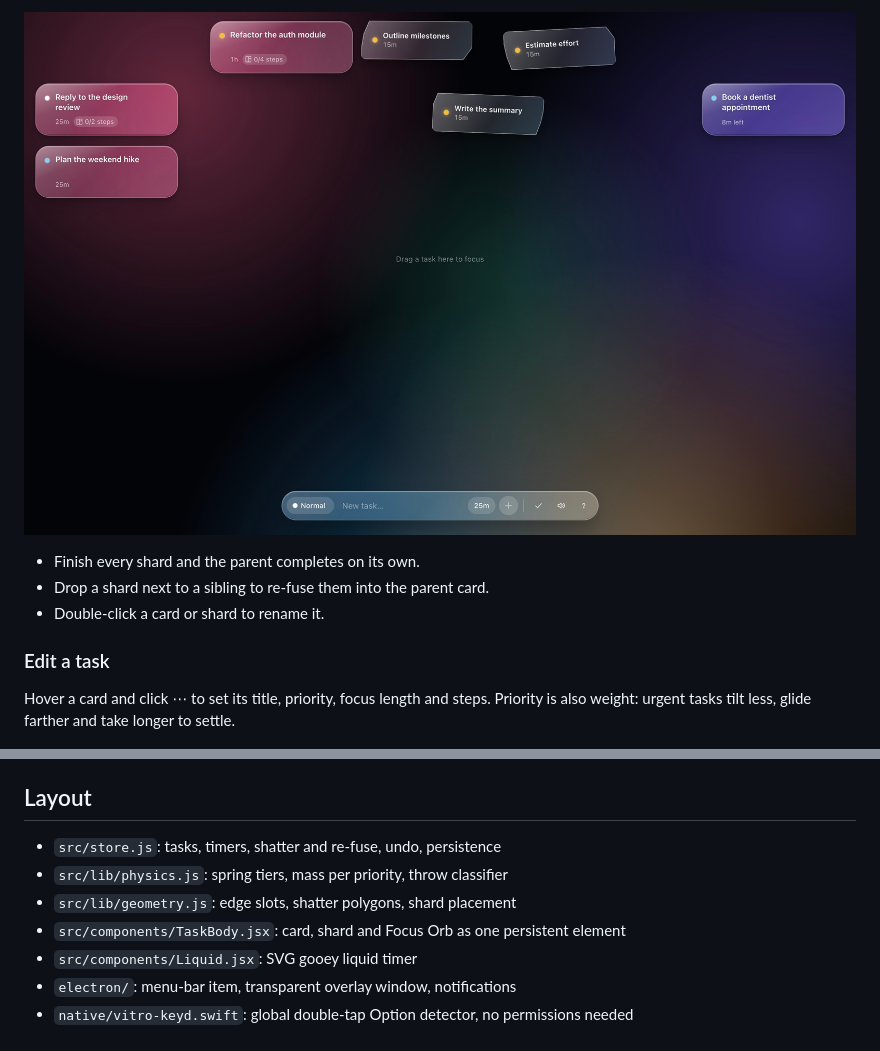
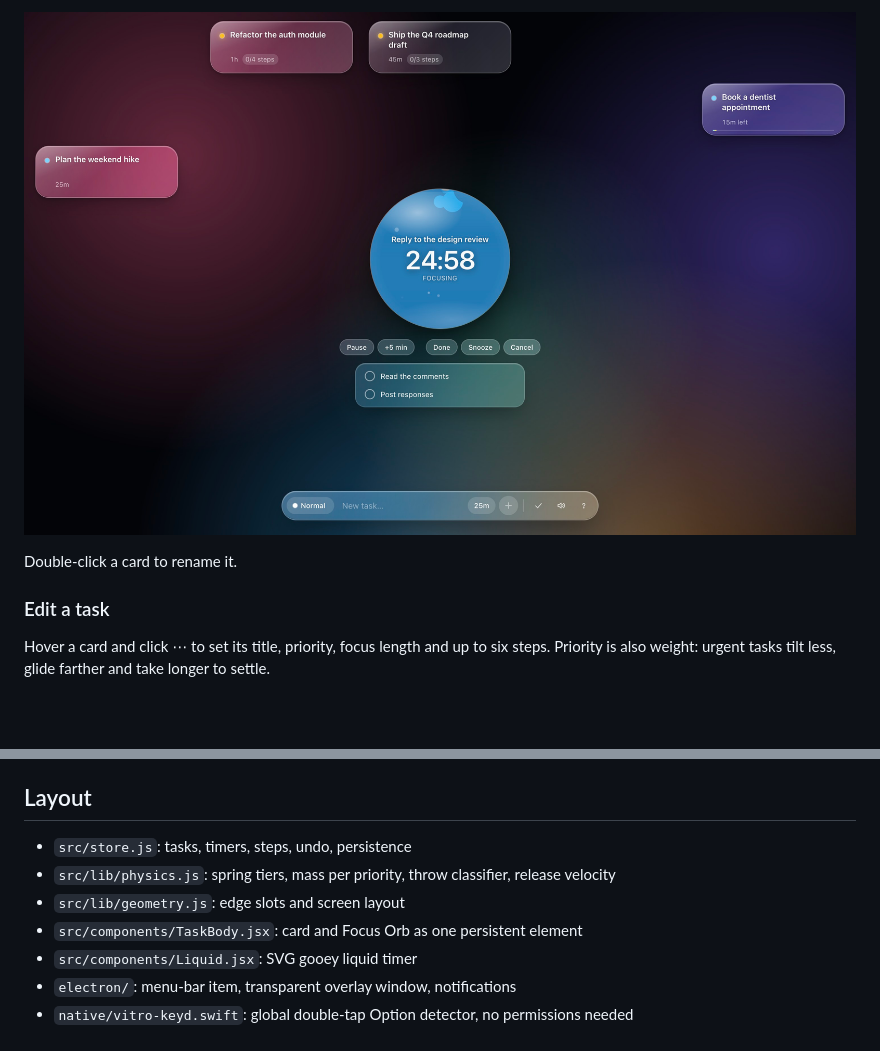
Before and after one commit to VivekVenigalla/Vitro, a Markdown page: README.md, 2 parts joined by grey strips. Drawn GitHub-style; pictures changed too: docs/images/shatter.jpg (deleted), docs/images/steps.jpg (added); blank space fills up the shorter version.

Commit message:
reworked throw animations into sector alignments and updated ui

```diff
--- a/README.md
+++ b/README.md
@@ -54,13 +60,11 @@ step. Each shard is a task of its own: drag it to the center to focus it.
 
-![A card shattered into three step shards](docs/images/shatter.jpg)
+![Focused task with its steps listed under the orb](docs/images/steps.jpg)
 
-- Finish every shard and the parent completes on its own.
-- Drop a shard next to a sibling to re-fuse them into the parent card.
-- Double-click a card or shard to rename it.
+Double-click a card to rename it.
 
 ### Edit a task
 
-Hover a card and click ⋯ to set its title, priority, focus length and steps.
+Hover a card and click ⋯ to set its title, priority, focus length and up to six steps.
 Priority is also weight: urgent tasks tilt less, glide farther and take longer
 to settle.
 
@@ -99,10 +103,10 @@ profile and leave your real tasks alone.
 
 ## Layout
 
-- `src/store.js`: tasks, timers, shatter and re-fuse, undo, persistence
-- `src/lib/physics.js`: spring tiers, mass per priority, throw classifier
-- `src/lib/geometry.js`: edge slots, shatter polygons, shard placement
-- `src/components/TaskBody.jsx`: card, shard and Focus Orb as one persistent element
+- `src/store.js`: tasks, timers, steps, undo, persistence
+- `src/lib/physics.js`: spring tiers, mass per priority, throw classifier, release velocity
+- `src/lib/geometry.js`: edge slots and screen layout
+- `src/components/TaskBody.jsx`: card and Focus Orb as one persistent element
 - `src/components/Liquid.jsx`: SVG gooey liquid timer
 - `electron/`: menu-bar item, transparent overlay window, notifications
 - `native/vitro-keyd.swift`: global double-tap Option detector, no permissions needed
```
Also changed, not shown: other parts of README.md (+12 -6 lines), docs/images/throw.jpg (added), 12 other files.
